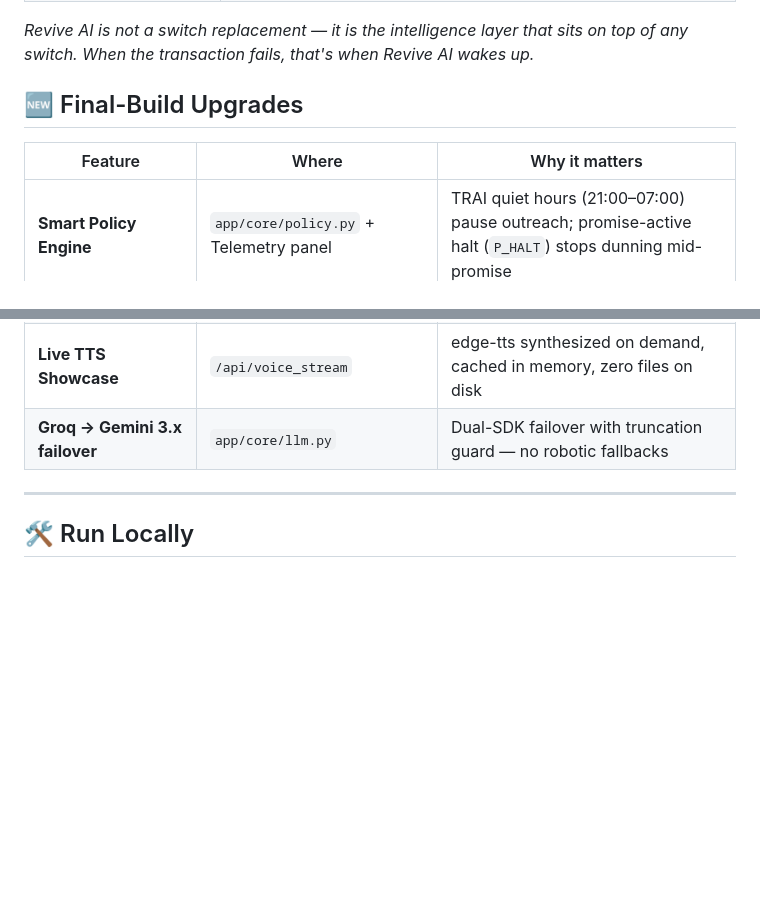
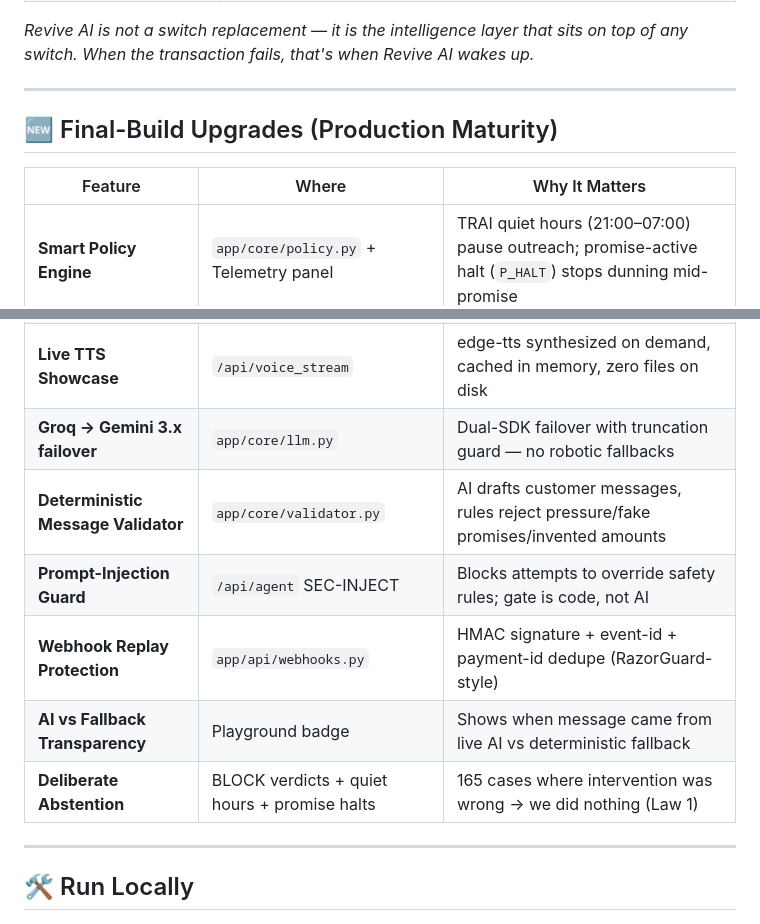
Before and after one commit to ShivamSharko/revive-ai, a Markdown page: README.md, 2 parts joined by grey strips. Rendered like a GitHub page; blank space fills up the shorter version.

Commit message:
docs: add final-build upgrades section

```diff
--- a/README.md
+++ b/README.md
@@ -206,9 +206,11 @@ Razorpay Webhook / Orders API / Synthetic Generator
 
 *Revive AI is not a switch replacement — it is the intelligence layer that sits on top of any switch. When the transaction fails, that's when Revive AI wakes up.*
 
-## 🆕 Final-Build Upgrades
+---
 
-| Feature | Where | Why it matters |
+## 🆕 Final-Build Upgrades (Production Maturity)
+
+| Feature | Where | Why It Matters |
 |---|---|---|
 | **Smart Policy Engine** | `app/core/policy.py` + Telemetry panel | TRAI quiet hours (21:00–07:00) pause outreach; promise-active halt (`P_HALT`) stops dunning mid-promise |
 | **Customer Self-Serve Reschedule Portal** | `/api/reschedule/{token}` | Law 1 in action — customer drags a slider to pick the retry day; tokenized, no login |
@@ -218,6 +220,11 @@ Razorpay Webhook / Orders API / Synthetic Generator
 | **Expected Recovery Value (ERV)** | Economics panel | Forward-looking ₹ metric weighted by live mechanism success rates |
 | **Live TTS Showcase** | `/api/voice_stream` | edge-tts synthesized on demand, cached in memory, zero files on disk |
 | **Groq → Gemini 3.x failover** | `app/core/llm.py` | Dual-SDK failover with truncation guard — no robotic fallbacks |
+| **Deterministic Message Validator** | `app/core/validator.py` | AI drafts customer messages, rules reject pressure/fake promises/invented amounts |
+| **Prompt-Injection Guard** | `/api/agent` SEC-INJECT | Blocks attempts to override safety rules; gate is code, not AI |
+| **Webhook Replay Protection** | `app/api/webhooks.py` | HMAC signature + event-id + payment-id dedupe (RazorGuard-style) |
+| **AI vs Fallback Transparency** | Playground badge | Shows when message came from live AI vs deterministic fallback |
+| **Deliberate Abstention** | BLOCK verdicts + quiet hours + promise halts | 165 cases where intervention was wrong → we did nothing (Law 1) |
 
 ---
 
```
